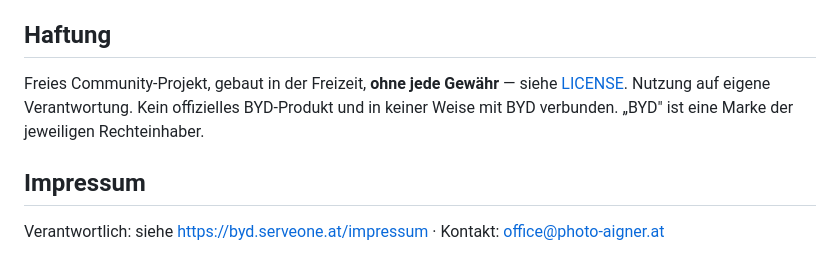
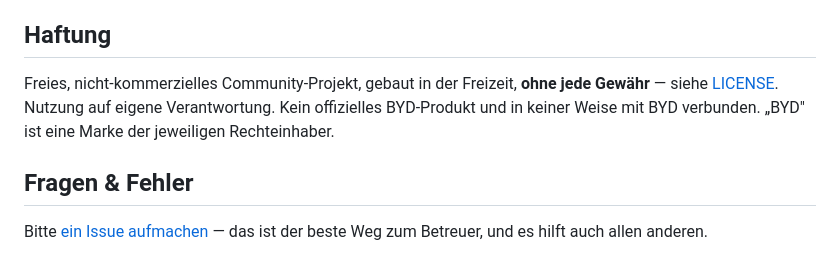
Before and after one commit to samuelvoltarius/byd-ev-cockpit, a Markdown page: README.de.md, the part around the change. GitHub-like rendering.

Commit message:
README: Firmen-Mail + Impressum-Link raus, Kontakt via Issues (Handle bleibt neutral)

```diff
--- a/README.de.md
+++ b/README.de.md
@@ -106,10 +106,11 @@ EVCOCKPIT_CFGDIR=~/.evcockpit-zweitwagen EVCOCKPIT_PORT=8100 ./start.sh
 
 ## Haftung
 
-Freies Community-Projekt, gebaut in der Freizeit, **ohne jede Gewähr** — siehe
-[LICENSE](LICENSE). Nutzung auf eigene Verantwortung. Kein offizielles BYD-Produkt und in
-keiner Weise mit BYD verbunden. „BYD" ist eine Marke der jeweiligen Rechteinhaber.
+Freies, nicht-kommerzielles Community-Projekt, gebaut in der Freizeit, **ohne jede Gewähr** —
+siehe [LICENSE](LICENSE). Nutzung auf eigene Verantwortung. Kein offizielles BYD-Produkt und
+in keiner Weise mit BYD verbunden. „BYD" ist eine Marke der jeweiligen Rechteinhaber.
 
-## Impressum
+## Fragen & Fehler
 
-Verantwortlich: siehe <https://byd.serveone.at/impressum> · Kontakt: office@photo-aigner.at
+Bitte [ein Issue aufmachen](../../issues) — das ist der beste Weg zum Betreuer, und es hilft
+auch allen anderen.
```
Also changed, not shown: README.md (+6 -5 lines).
